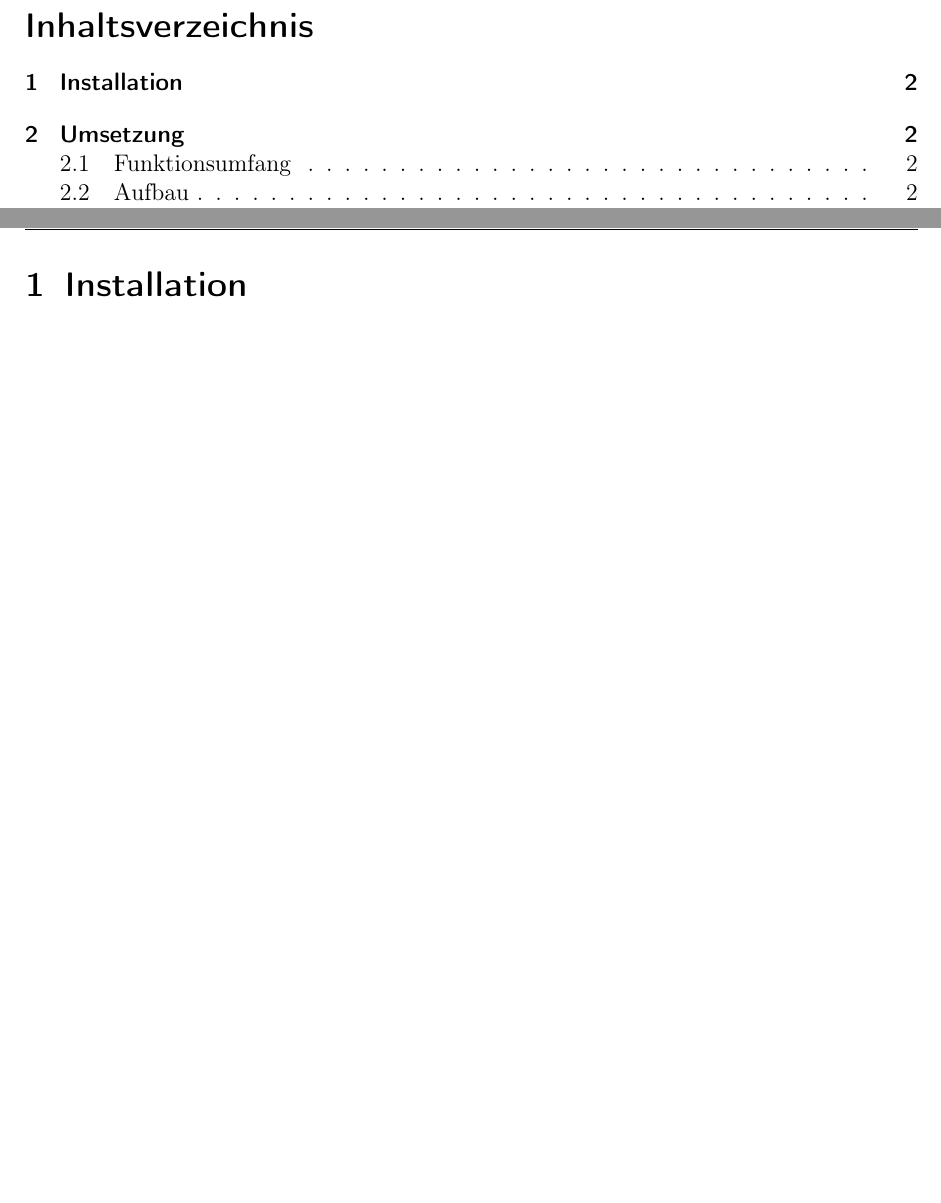
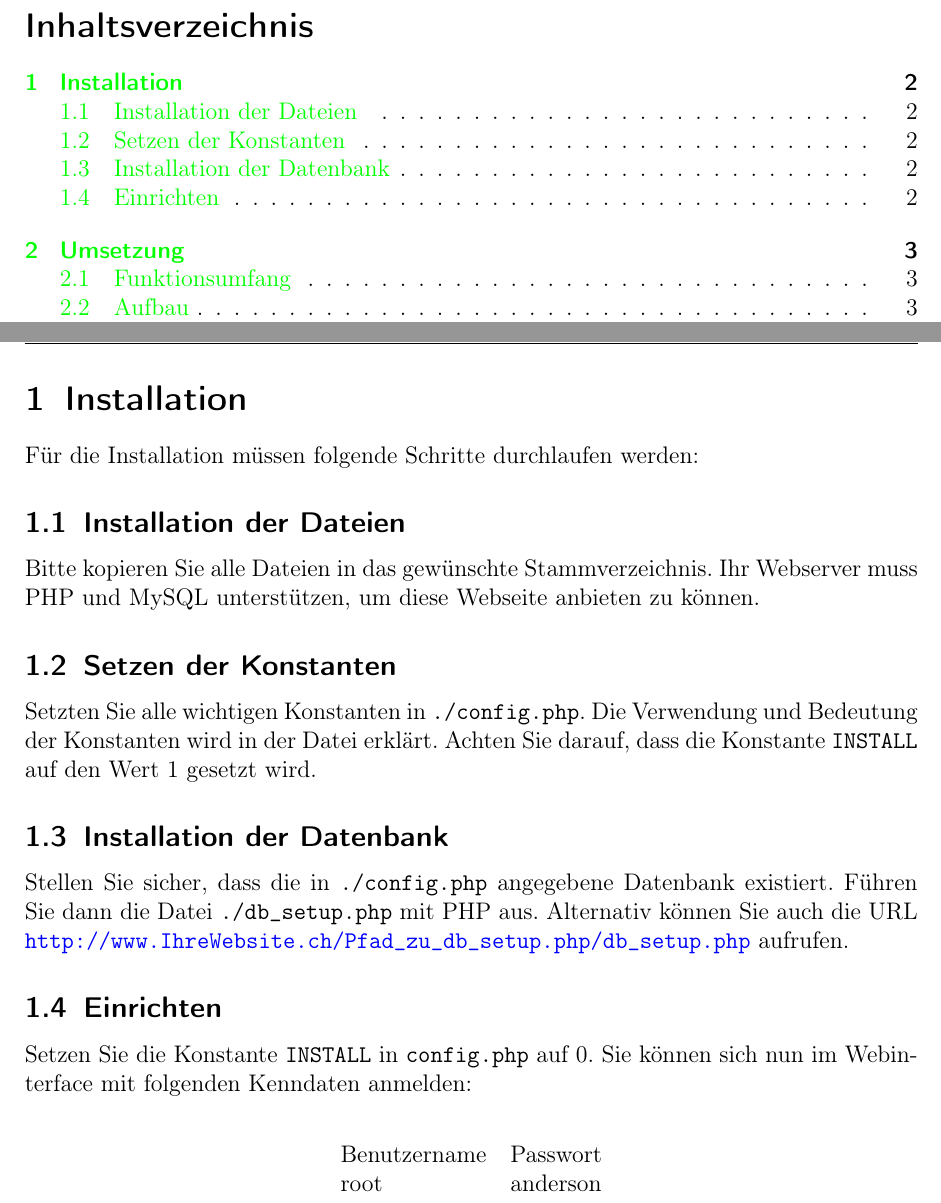
Before and after one commit to fox918/cs261, a LaTeX document (doc/documentation.tex): two parts of pages 1 and 2 of 2 before the commit and two parts of pages 1 and 2 of 3 after it, joined at a grey line, cut so that both start at the same text, the shorter picture padded with empty space. Compiled offline with pdfLaTeX.

Commit message:
documentation

```diff
--- a/doc/documentation.tex
+++ b/doc/documentation.tex
@@ -7,6 +7,12 @@
 \usepackage[ngerman]{babel} %spell correction
 \usepackage[utf8]{inputenc}
 \usepackage[T1]{fontenc}
+\usepackage[
+	colorlinks=true,
+	urlcolor=blue,
+	linkcolor=green
+]{hyperref}
+
 
 %bugfixes
 \usepackage{fixltx2e}
@@ -56,6 +62,34 @@
 
 \section{Installation}
 
+Für die Installation müssen folgende Schritte durchlaufen werden:
+\subsection{Installation der Dateien}
+    Bitte kopieren Sie alle Dateien in das gewünschte Stammverzeichnis.
+    Ihr Webserver muss PHP und MySQL unterstützen, um diese Webseite anbieten zu können.
+\subsection{Setzen der Konstanten}
+    Setzten Sie alle wichtigen Konstanten in \verb+./config.php+.
+    Die Verwendung und Bedeutung der Konstanten wird in der Datei erklärt.
+    Achten Sie darauf, dass die Konstante \verb+INSTALL+ auf den Wert 1 gesetzt wird.
+\subsection{Installation der Datenbank} % (fold)
+\label{sub:Installation der Datenbank}
+    Stellen Sie sicher, dass die in  \verb+./config.php+ angegebene Datenbank existiert.
+    Führen Sie dann die Datei  \verb+./db_setup.php+ mit PHP aus. Alternativ können Sie auch
+    die URL  \url{http://www.IhreWebsite.ch/Pfad_zu_db_setup.php/db_setup.php} aufrufen.
+% subsection Installation der Datenbank (end)
+\subsection{Einrichten} % (fold)
+\label{sub:Einrichten}
+    Setzen Sie die Konstante \verb+INSTALL+ in \verb+config.php+ auf 0.
+    Sie können sich nun im Webinterface mit folgenden Kenndaten anmelden: \\
+    \begin{center}
+    \begin{tabular}{ll}
+        Benutzername & Passwort \\
+        root & anderson \\
+    \end{tabular}
+    \end{center}
+
+
+% subsection Einrichten (end)
+
 
 % section  (end)
 
```
Also changed, not shown: doc/milestones.tex (+9 -0 lines), doc/documentation.pdf, doc/milestones.pdf.
